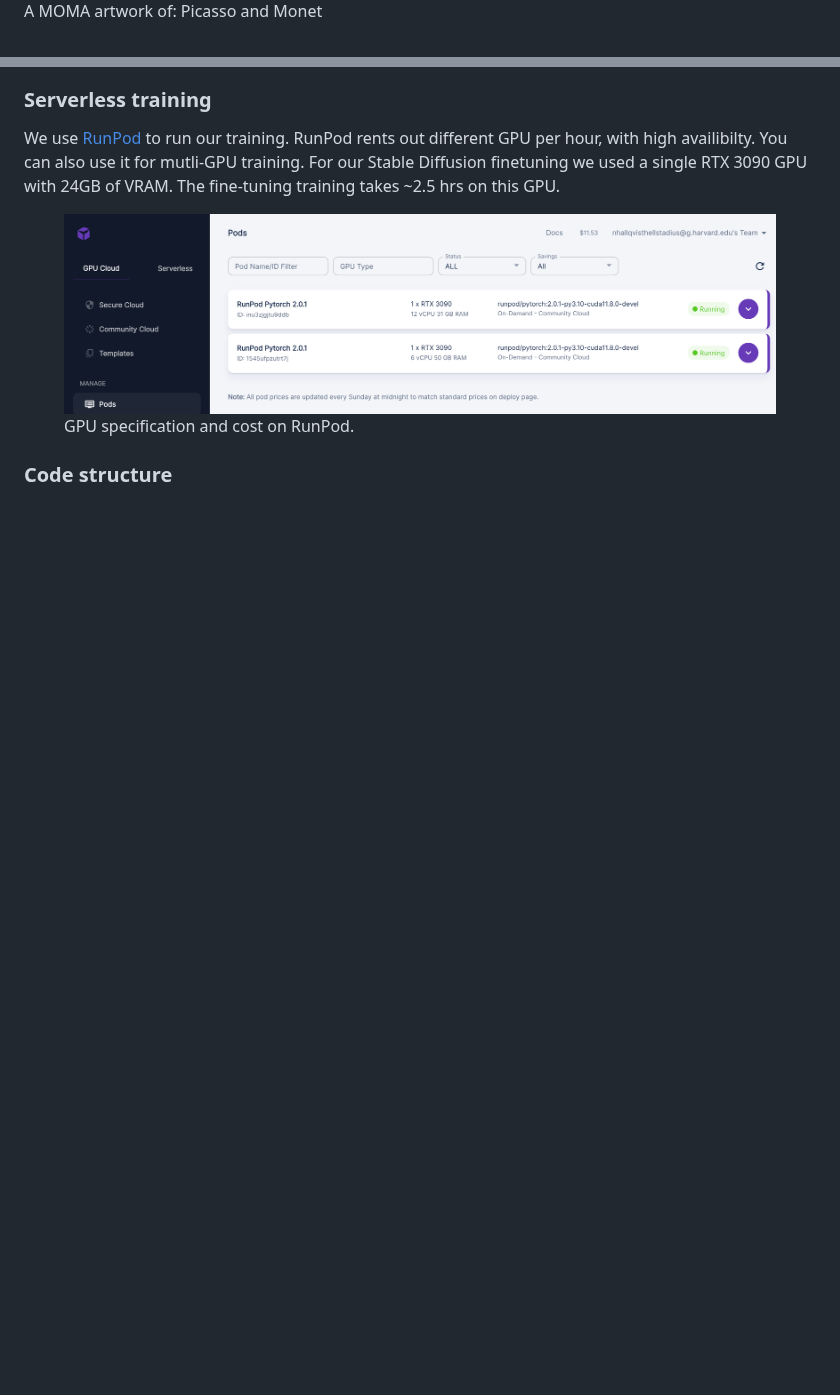
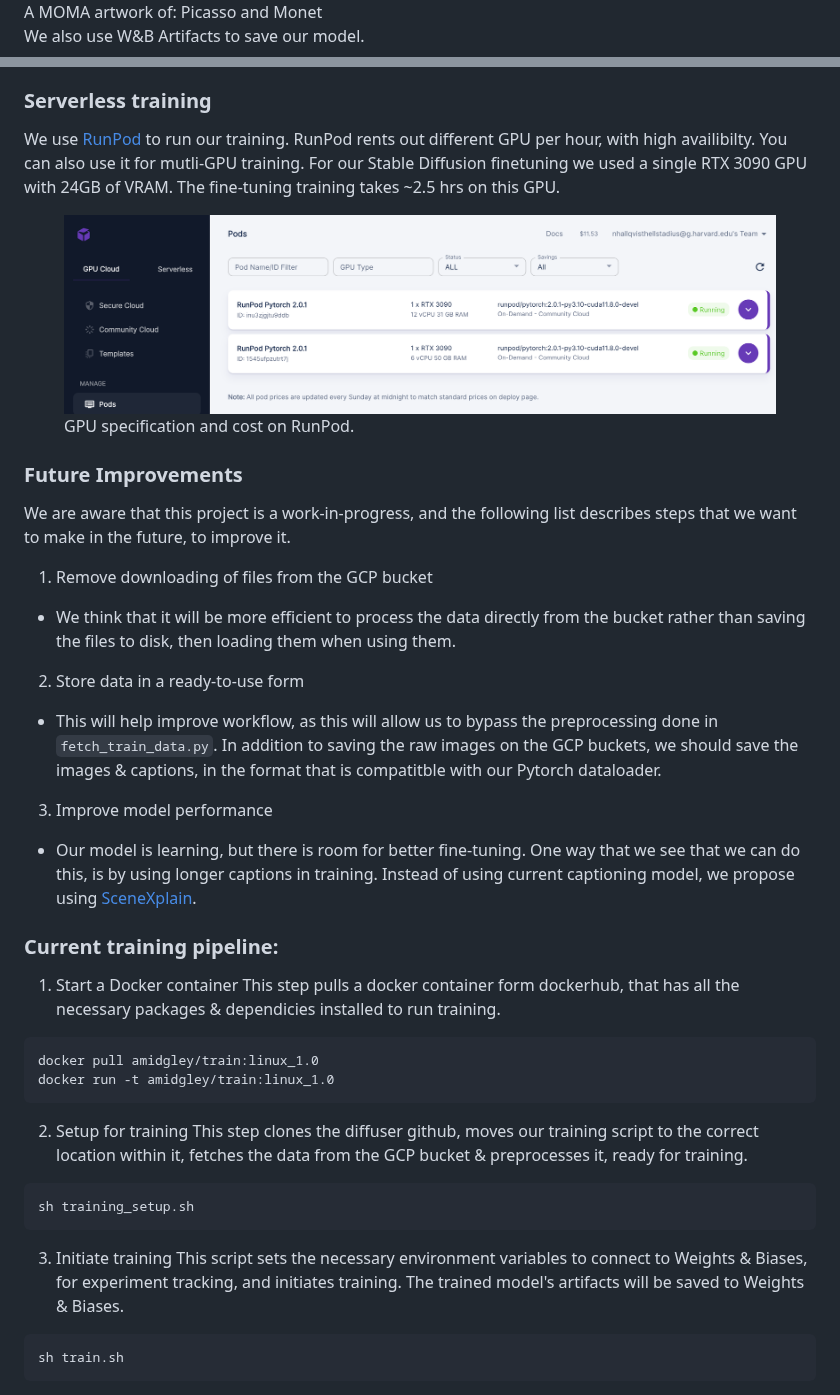
Before and after one commit to norahellstadius/AC215_MOMA_LISA, a Markdown page: README.md, 2 parts joined by grey strips. GitHub-like rendering; blank space fills up the shorter version.

````diff
--- a/README.md
+++ b/README.md
@@ -52,7 +61,7 @@ We cherry picked an example for each of these prompts from our training.
     <figcaption>A MOMA artwork of: Picasso and Monet</figcaption>
 </figure>
 
-
+We also use W&B Artifacts to save our model.
 
 ### Serverless training
 We use [RunPod]('https://www.runpod.io/) to run our training. RunPod rents out different GPU per hour, with high availibilty. You can also use it for mutli-GPU training. For our Stable Diffusion finetuning we used a single RTX 3090 GPU with 24GB of VRAM. The fine-tuning training takes ~2.5 hrs on this GPU.
@@ -61,5 +70,35 @@ We use [RunPod]('https://www.runpod.io/) to run our training. RunPod rents out d
     <figcaption>GPU specification and cost on RunPod. </figcaption>
 </figure>
 
+### Future Improvements
+We are aware that this project is a work-in-progress, and the following list describes steps that we want to make in the future, to improve it.
+1. Remove downloading of files from the GCP bucket
+- We think that it will be more efficient to process the data directly from the bucket rather than saving the files to disk, then loading them when using them.
+2. Store data in a ready-to-use form
+- This will help improve workflow, as this will allow us to bypass the preprocessing done in `fetch_train_data.py`. In addition to saving the raw images on the GCP buckets, we should save the images & captions, in the format that is compatitble with our Pytorch dataloader.
+3. Improve model performance
+- Our model is learning, but there is room for better fine-tuning. One way that we see that we can do this, is by using longer captions in training. Instead of using current captioning model, we propose using [SceneXplain](https://scenex.jina.ai/).
 
-### Code structure
+
+### Current training pipeline:
+1. Start a Docker container
+This step pulls a docker container form dockerhub, that has all the necessary packages & dependicies installed to run training.
+
+```bash
+docker pull amidgley/train:linux_1.0
+docker run -t amidgley/train:linux_1.0
+```
+
+2. Setup for training
+This step clones the diffuser github, moves our training script to the correct location within it, fetches the data from the GCP bucket & preprocesses it, ready for training.
+
+```bash
+sh training_setup.sh
+```
+
+3. Initiate training
+This script sets the necessary environment variables to connect to Weights & Biases, for experiment tracking, and initiates training. The trained model's artifacts will be saved to Weights & Biases.
+
+```bash
+sh train.sh
+```
````
Also changed, not shown: other parts of README.md (+12 -3 lines).
